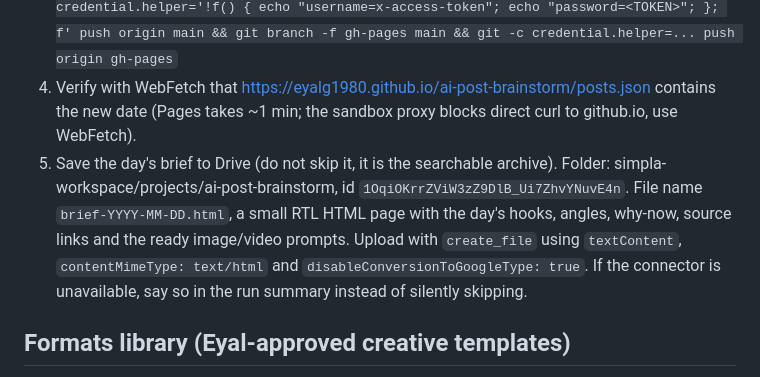
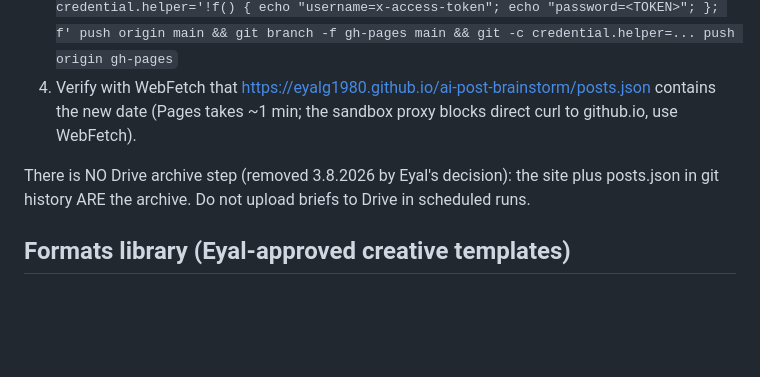
Before and after one commit to Eyalg1980/ai-post-brainstorm, a Markdown page: SPEC.md, the part around the change. Rendered like a GitHub page; blank space fills up the shorter version.

Commit message:
SPEC: remove the Drive archive step (3.8, Eyal's decision) - the site and git history are the archive

```diff
--- a/SPEC.md
+++ b/SPEC.md
@@ -74,7 +74,8 @@ All idea/article source URLs must be REAL pages you actually fetched or received
 3. Commit, then push BOTH branches using the token provided in your instructions:
    `git -c credential.helper='!f() { echo "username=x-access-token"; echo "password=<TOKEN>"; }; f' push origin main && git branch -f gh-pages main && git -c credential.helper=... push origin gh-pages`
 4. Verify with WebFetch that https://eyalg1980.github.io/ai-post-brainstorm/posts.json contains the new date (Pages takes ~1 min; the sandbox proxy blocks direct curl to github.io, use WebFetch).
-5. Save the day's brief to Drive (do not skip it, it is the searchable archive). Folder: simpla-workspace/projects/ai-post-brainstorm, id `1OqiOKrrZViW3zZ9DlB_Ui7ZhvYNuvE4n`. File name `brief-YYYY-MM-DD.html`, a small RTL HTML page with the day's hooks, angles, why-now, source links and the ready image/video prompts. Upload with `create_file` using `textContent`, `contentMimeType: text/html` and `disableConversionToGoogleType: true`. If the connector is unavailable, say so in the run summary instead of silently skipping.
+
+There is NO Drive archive step (removed 3.8.2026 by Eyal's decision): the site plus posts.json in git history ARE the archive. Do not upload briefs to Drive in scheduled runs.
 
 ## Formats library (Eyal-approved creative templates)
 Rotate these: at least one of the day's ideas should propose one of these formats explicitly in its `angle` ("פורמט: ..."). Never use the same format two days in a row.
```
